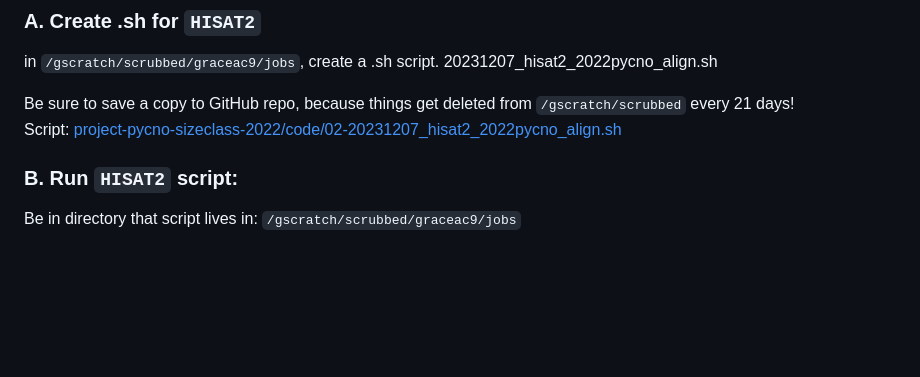
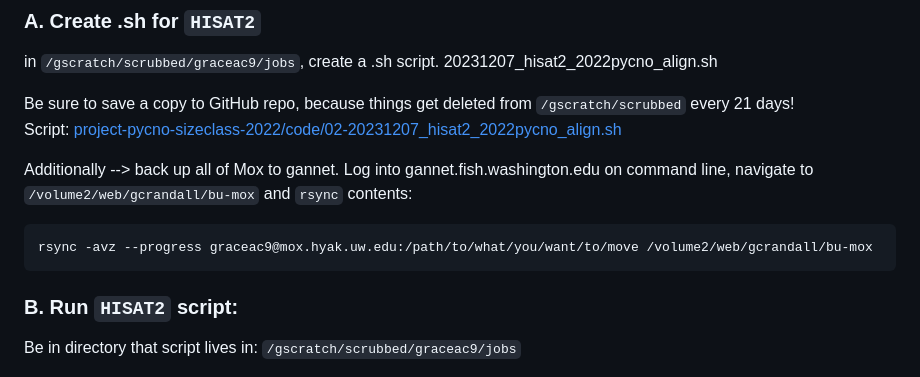
Before and after one commit to grace-ac/project-pycno-sizeclass-2022, a Markdown page: protocols/RNAseq-pipeline.md, the part around the change. GitHub-like rendering; blank space fills up the shorter version.

Commit message:
save notes of backing up to gannet

````diff
--- a/protocols/RNAseq-pipeline.md
+++ b/protocols/RNAseq-pipeline.md
@@ -247,6 +247,11 @@ in `/gscratch/scrubbed/graceac9/jobs`, create a .sh script.            20231207_
 Be sure to save a copy to GitHub repo, because things get deleted from `/gscratch/scrubbed` every 21 days!
 Script: [project-pycno-sizeclass-2022/code/02-20231207_hisat2_2022pycno_align.sh](https://raw.githubusercontent.com/grace-ac/project-pycno-sizeclass-2022/main/code/02-20231207_hisat2_2022pycno_align.sh)
 
+Additionally --> back up all of Mox to gannet. Log into gannet.fish.washington.edu on command line, navigate to `/volume2/web/gcrandall/bu-mox` and `rsync` contents:
+```
+rsync -avz --progress graceac9@mox.hyak.uw.edu:/path/to/what/you/want/to/move /volume2/web/gcrandall/bu-mox
+```
+
 ### B. Run `HISAT2` script:
 Be in directory that script lives in: `/gscratch/scrubbed/graceac9/jobs`
 ```
````
